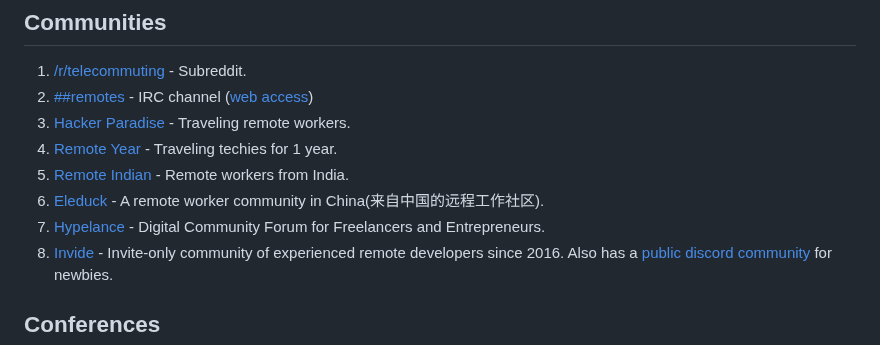
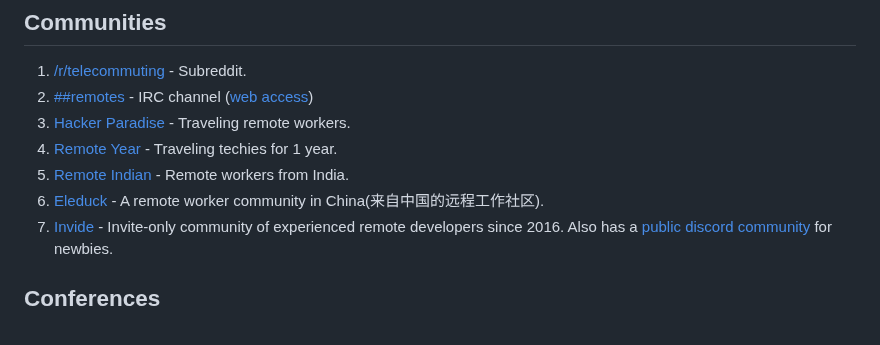
Before and after one commit to lukasz-madon/awesome-remote-job, a Markdown page: README.md, the part around the change. GitHub-like rendering.

Commit message:
remove hypelance (#908)

```diff
--- a/README.md
+++ b/README.md
@@ -524,7 +524,6 @@ A curated list of awesome [remote working](https://en.wikipedia.org/wiki/Telecom
   1. [Remote Year](https://www.remoteyear.com/) - Traveling techies for 1 year.
   1. [Remote Indian](https://remoteindian.com/) - Remote workers from India.
   1. [Eleduck](https://eleduck.com) - A remote worker community in China(来自中国的远程工作社区).
-  1. [Hypelance](https://hypelance.com/) - Digital Community Forum for Freelancers and Entrepreneurs.
   1. [Invide](https://invidelabs.com/developer.html) - Invite-only community of experienced remote developers since 2016. Also has a [public discord community](https://dsc.gg/invide) for newbies.
 
 ## Conferences
```
